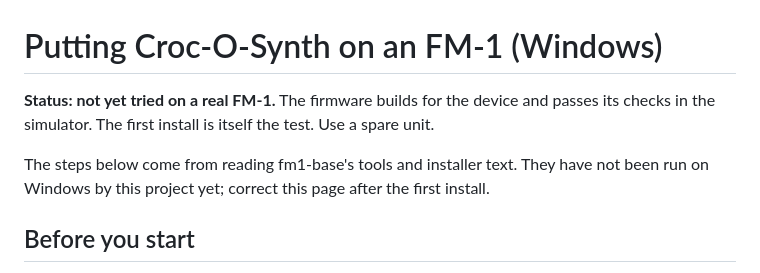
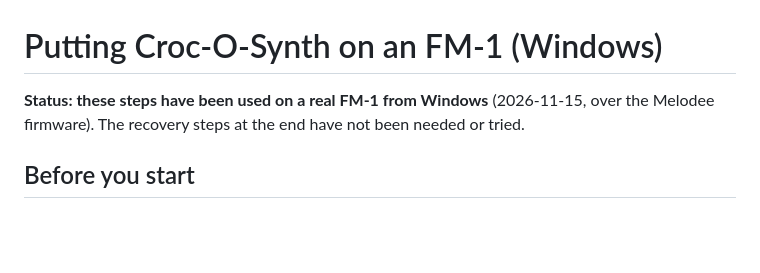
Before and after one commit to Goosegoosegoosegoosegoose/croc-o-synth, a Markdown page: docs/FLASHING.md, the part around the change. GitHub-like rendering; blank space fills up the shorter version.

```diff
--- a/docs/FLASHING.md
+++ b/docs/FLASHING.md
@@ -1,8 +1,6 @@
 # Putting Croc-O-Synth on an FM-1 (Windows)
 
-**Status: not yet tried on a real FM-1.** The firmware builds for the device and passes its checks in the simulator. The first install is itself the test. Use a spare unit.
-
-The steps below come from reading fm1-base's tools and installer text. They have not been run on Windows by this project yet; correct this page after the first install.
+**Status: these steps have been used on a real FM-1 from Windows** (2026-11-15, over the Melodee firmware). The recovery steps at the end have not been needed or tried.
 
 ## Before you start
 
```
Also changed, not shown: CHANGELOG.md (+15 -0 lines), README.md (+3 -4 lines), docs/img/firmware-first-screens.png, 7 other files.
